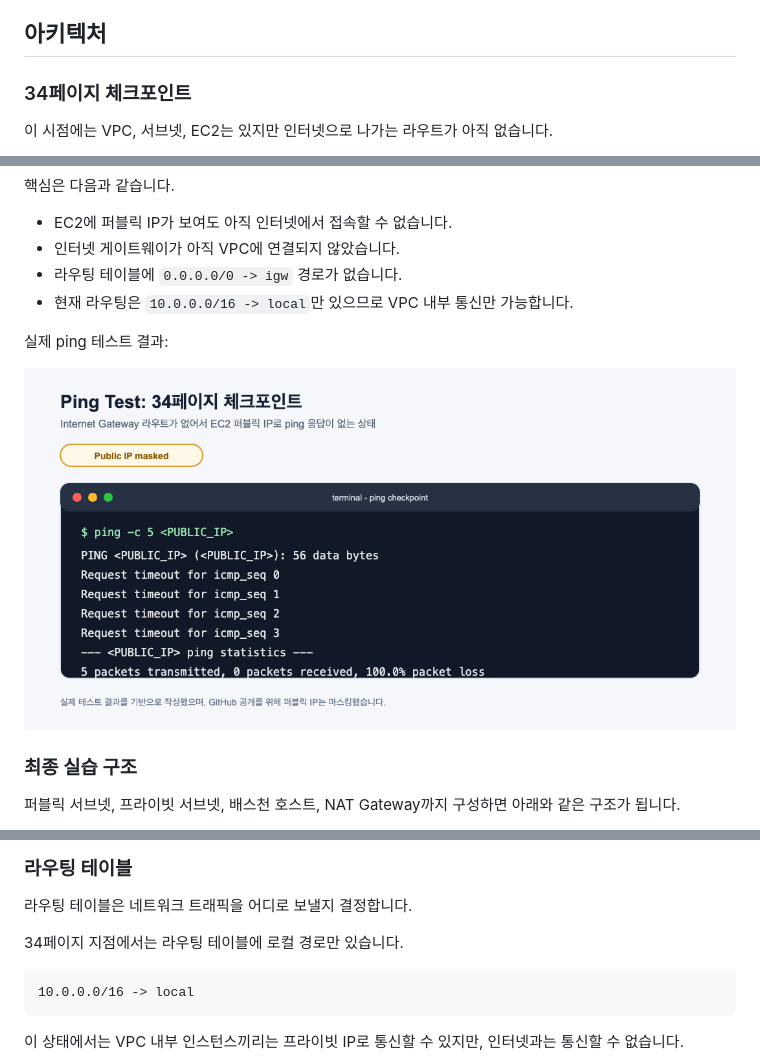
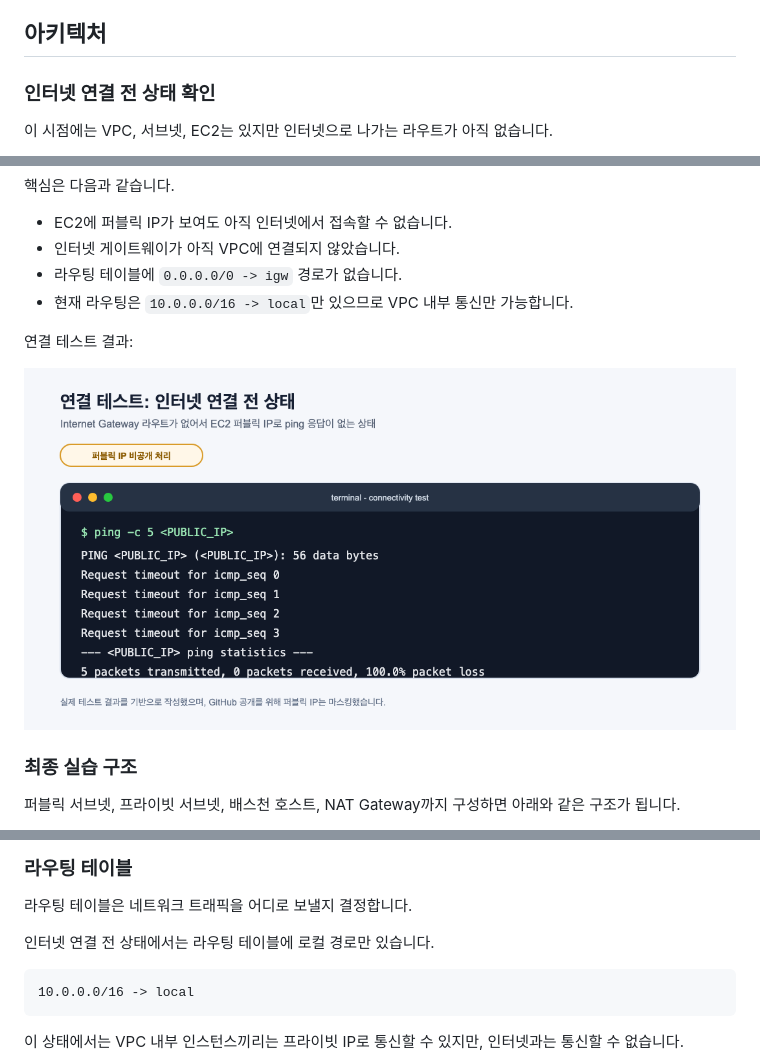
Before and after one commit to wildyoung/AWS, a Markdown page: networking/README.md, 3 parts joined by grey strips. Drawn GitHub-style; pictures changed too: networking/images/connectivity-test-before-igw.png (added), networking/images/ping-test-checkpoint.png (deleted).

Commit message:
docs: revise networking test labels

````diff
--- a/networking/README.md
+++ b/networking/README.md
@@ -4,7 +4,7 @@ AWS VPC에서 퍼블릭 서브넷과 프라이빗 서브넷이 어떻게 나뉘
 
 ## 아키텍처
 
-### 34페이지 체크포인트
+### 인터넷 연결 전 상태 확인
 
 이 시점에는 VPC, 서브넷, EC2는 있지만 인터넷으로 나가는 라우트가 아직 없습니다.
 
@@ -17,9 +17,9 @@ AWS VPC에서 퍼블릭 서브넷과 프라이빗 서브넷이 어떻게 나뉘
 - 라우팅 테이블에 `0.0.0.0/0 -> igw` 경로가 없습니다.
 - 현재 라우팅은 `10.0.0.0/16 -> local`만 있으므로 VPC 내부 통신만 가능합니다.
 
-실제 ping 테스트 결과:
+연결 테스트 결과:
 
-![34페이지 ping 테스트 결과](images/ping-test-checkpoint.png)
+![인터넷 연결 전 ping 테스트 결과](images/connectivity-test-before-igw.png)
 
 ### 최종 실습 구조
 
@@ -124,7 +124,7 @@ EC2가 인터넷에서 접속되려면 퍼블릭 IP와 보안 그룹 인바운
 
 라우팅 테이블은 네트워크 트래픽을 어디로 보낼지 결정합니다.
 
-34페이지 지점에서는 라우팅 테이블에 로컬 경로만 있습니다.
+인터넷 연결 전 상태에서는 라우팅 테이블에 로컬 경로만 있습니다.
 
 ```text
 10.0.0.0/16 -> local
````
Also changed, not shown: other parts of networking/README.md (+2 -2 lines), 4 other files.
